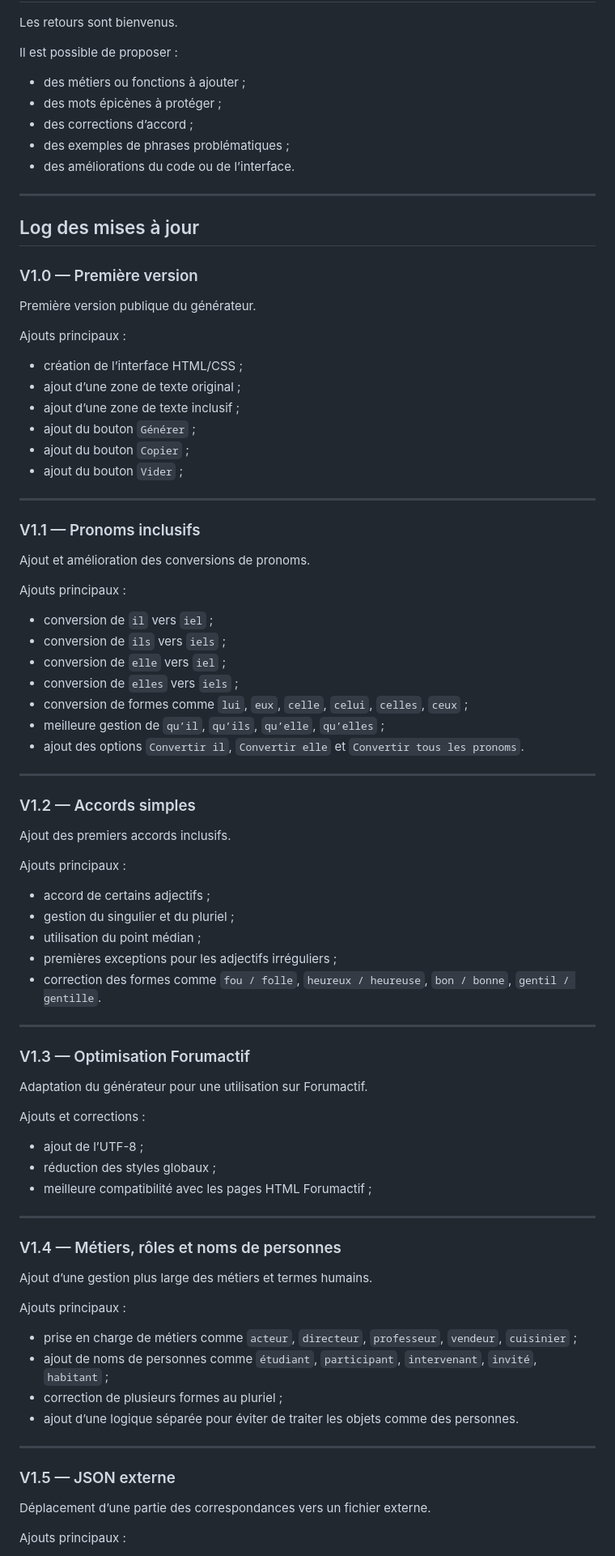
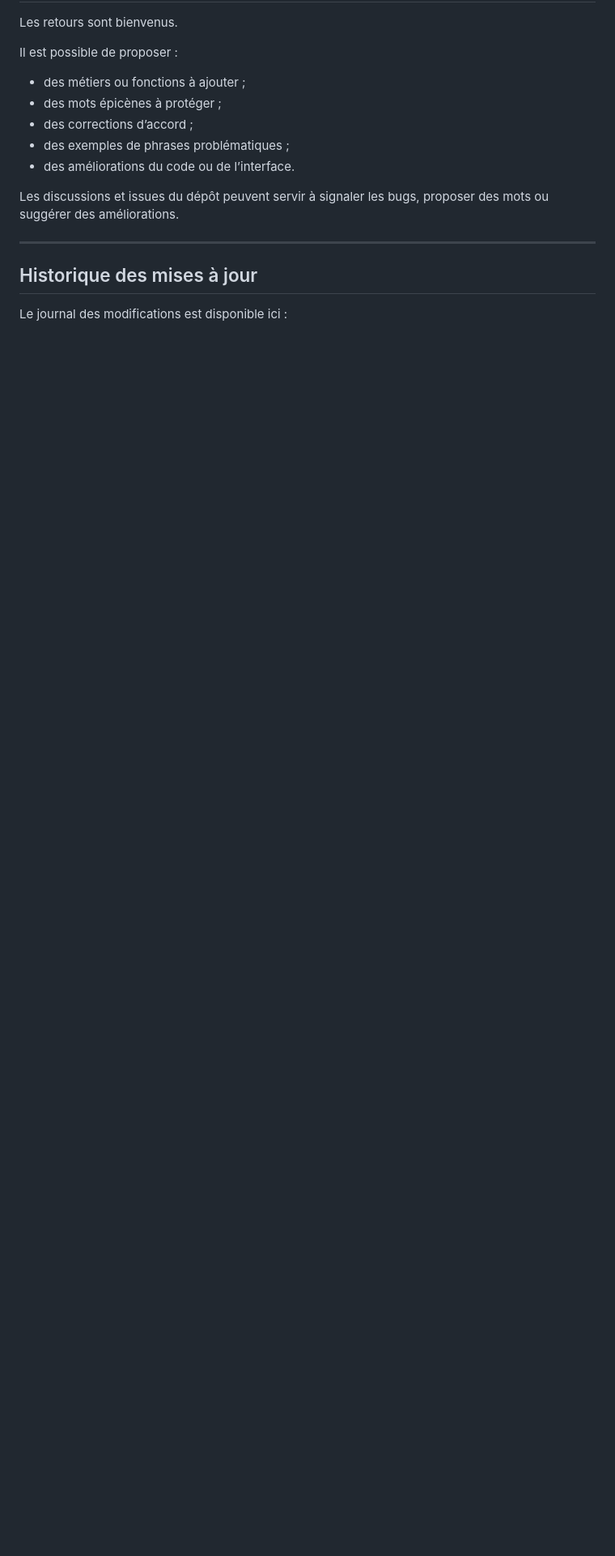
Before and after one commit to tastytalesofhistoria-lab/generateur_inclusif, a Markdown page: README.md, the part around one of its changes. Shown at 81% size. GitHub-like rendering; blank space fills up the shorter version.

```diff
--- a/README.md
+++ b/README.md
@@ -133,83 +171,11 @@ Il est possible de proposer :
 - des exemples de phrases problématiques ;
 - des améliorations du code ou de l’interface.
 
----
-
-## Log des mises à jour
-
-### V1.0 — Première version
-
-Première version publique du générateur.
-
-Ajouts principaux :
-
-- création de l’interface HTML/CSS ;
-- ajout d’une zone de texte original ;
-- ajout d’une zone de texte inclusif ;
-- ajout du bouton `Générer` ;
-- ajout du bouton `Copier` ;
-- ajout du bouton `Vider` ;
+Les discussions et issues du dépôt peuvent servir à signaler les bugs, proposer des mots ou suggérer des améliorations.
 
 ---
 
-### V1.1 — Pronoms inclusifs
+## Historique des mises à jour
 
-Ajout et amélioration des conversions de pronoms.
+Le journal des modifications est disponible ici :
 
-Ajouts principaux :
-
-- conversion de `il` vers `iel` ;
-- conversion de `ils` vers `iels` ;
-- conversion de `elle` vers `iel` ;
-- conversion de `elles` vers `iels` ;
-- conversion de formes comme `lui`, `eux`, `celle`, `celui`, `celles`, `ceux` ;
-- meilleure gestion de `qu’il`, `qu’ils`, `qu’elle`, `qu’elles` ;
-- ajout des options `Convertir il`, `Convertir elle` et `Convertir tous les pronoms`.
-
----
-
-### V1.2 — Accords simples
-
-Ajout des premiers accords inclusifs.
-
-Ajouts principaux :
-
-- accord de certains adjectifs ;
-- gestion du singulier et du pluriel ;
-- utilisation du point médian ;
-- premières exceptions pour les adjectifs irréguliers ;
-- correction des formes comme `fou / folle`, `heureux / heureuse`, `bon / bonne`, `gentil / gentille`.
-
----
-
-### V1.3 — Optimisation Forumactif
-
-Adaptation du générateur pour une utilisation sur Forumactif.
-
-Ajouts et corrections :
-
-- ajout de l’UTF-8 ;
- - réduction des styles globaux ;
-- meilleure compatibilité avec les pages HTML Forumactif ;
-
----
-
-### V1.4 — Métiers, rôles et noms de personnes
-
-Ajout d’une gestion plus large des métiers et termes humains.
-
-Ajouts principaux :
-
-- prise en charge de métiers comme `acteur`, `directeur`, `professeur`, `vendeur`, `cuisinier` ;
-- ajout de noms de personnes comme `étudiant`, `participant`, `intervenant`, `invité`, `habitant` ;
- - correction de plusieurs formes au pluriel ;
-- ajout d’une logique séparée pour éviter de traiter les objets comme des personnes.
-
----
-
-### V1.5 — JSON externe
-
-Déplacement d’une partie des correspondances vers un fichier externe.
-
-Ajouts principaux :
-
```
Also changed, not shown: other parts of README.md (+48 -41 lines).
